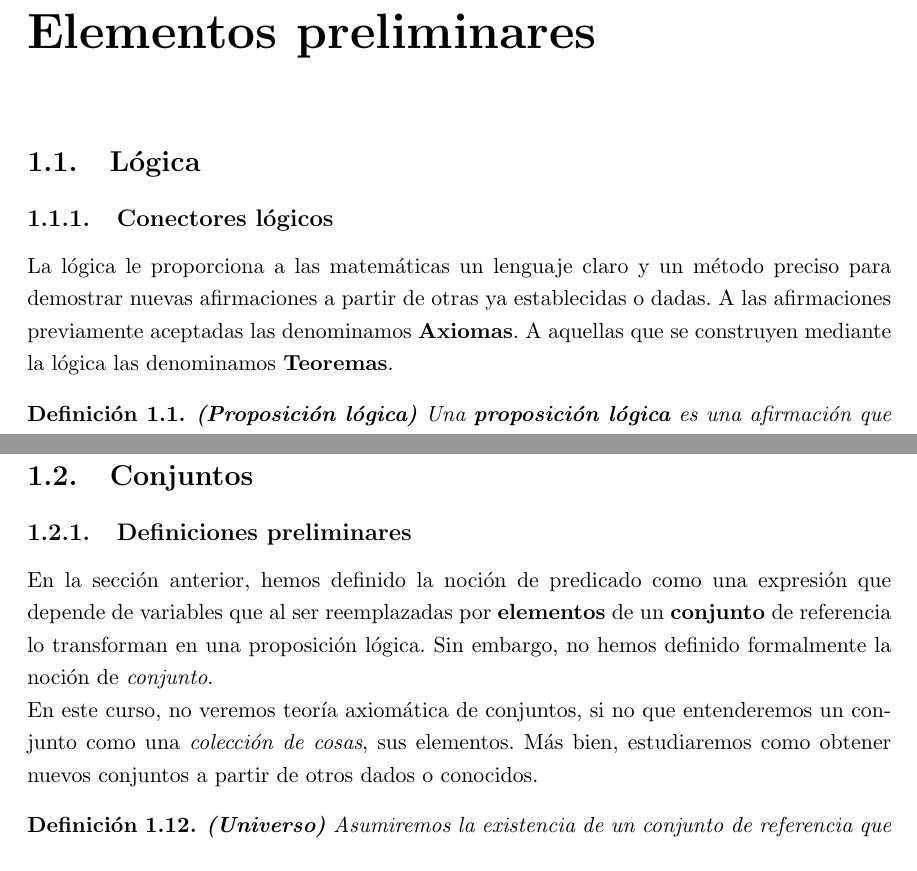
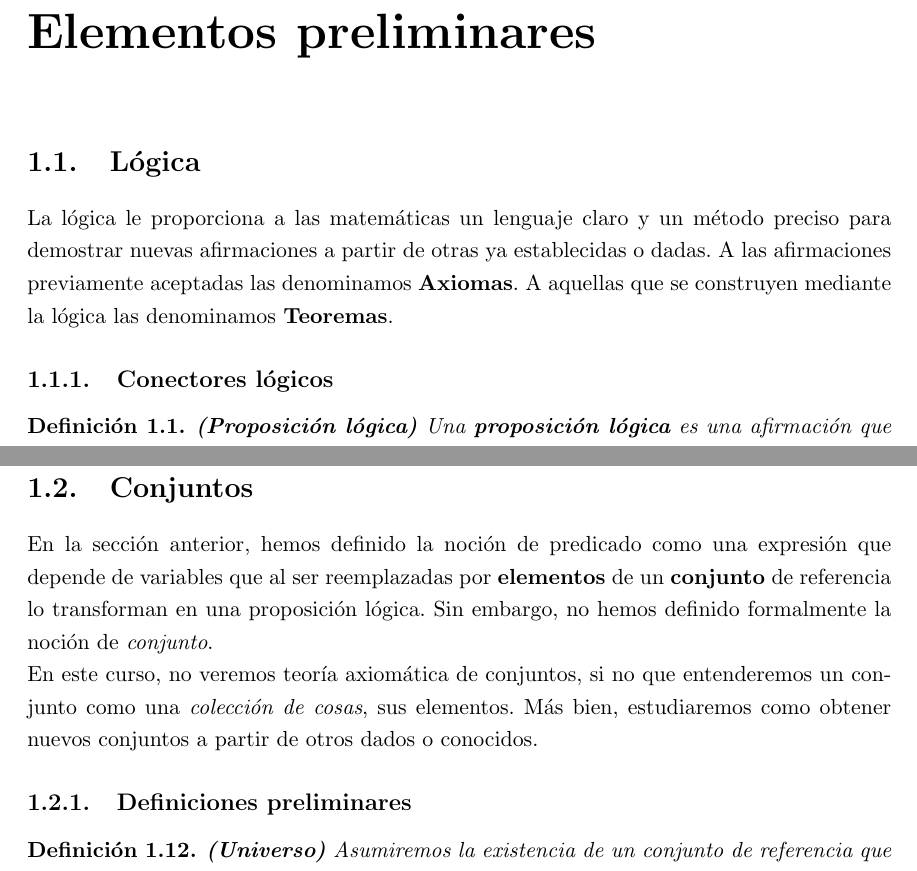
Before and after one commit to leohr/apunte-matematicas-para-economistas, a LaTeX document (apuntes-del-curso-IN700.tex, which reads capitulos/1.preliminares/1.logica.tex, capitulos/1.preliminares/2.conjuntos.tex): two parts of pages 3 and 8 of 32, joined at a grey line, cut so that both start at the same text. Compiled offline with pdfLaTeX.

Commit message:
Add minor changes on first 2 chapters

```diff
--- a/capitulos/1.preliminares/1.logica.tex
+++ b/capitulos/1.preliminares/1.logica.tex
@@ -1,9 +1,9 @@
 
 \section{Lógica}
 
+La lógica le proporciona a las matemáticas un lenguaje claro y un método preciso para demostrar nuevas afirmaciones a partir de otras ya establecidas o dadas. A las afirmaciones previamente aceptadas las denominamos \textbf{Axiomas}. A aquellas que se construyen mediante la lógica las denominamos \textbf{Teoremas}.
+
 \subsection{Conectores lógicos}
-
-La lógica le proporciona a las matemáticas un lenguaje claro y un método preciso para demostrar nuevas afirmaciones a partir de otras ya establecidas o dadas. A las afirmaciones previamente aceptadas las denominamos \textbf{Axiomas}. A aquellas que se construyen mediante la lógica las denominamos \textbf{Teoremas}.
 
 \begin{definicion}
 	\textbf{(Proposición lógica)}
--- a/capitulos/1.preliminares/2.conjuntos.tex
+++ b/capitulos/1.preliminares/2.conjuntos.tex
@@ -1,11 +1,11 @@
 
 \section{Conjuntos}
-
-\subsection{Definiciones preliminares}
 
 En la sección anterior, hemos definido la noción de predicado como una expresión que depende de variables que al ser reemplazadas por \textbf{elementos} de un \textbf{conjunto} de referencia lo transforman en una proposición lógica. Sin embargo, no hemos definido formalmente la noción de \textit{conjunto}.
 
 En este curso, no veremos teoría axiomática de conjuntos, si no que entenderemos un conjunto como una \textit{colección de cosas}, sus elementos. Más bien, estudiaremos como obtener nuevos conjuntos a partir de otros dados o conocidos.
+
+\subsection{Definiciones preliminares}
 
 \begin{definicion}
 	\textbf{(Universo)}
```
Also changed, not shown: apuntes-del-curso-IN700.pdf.
